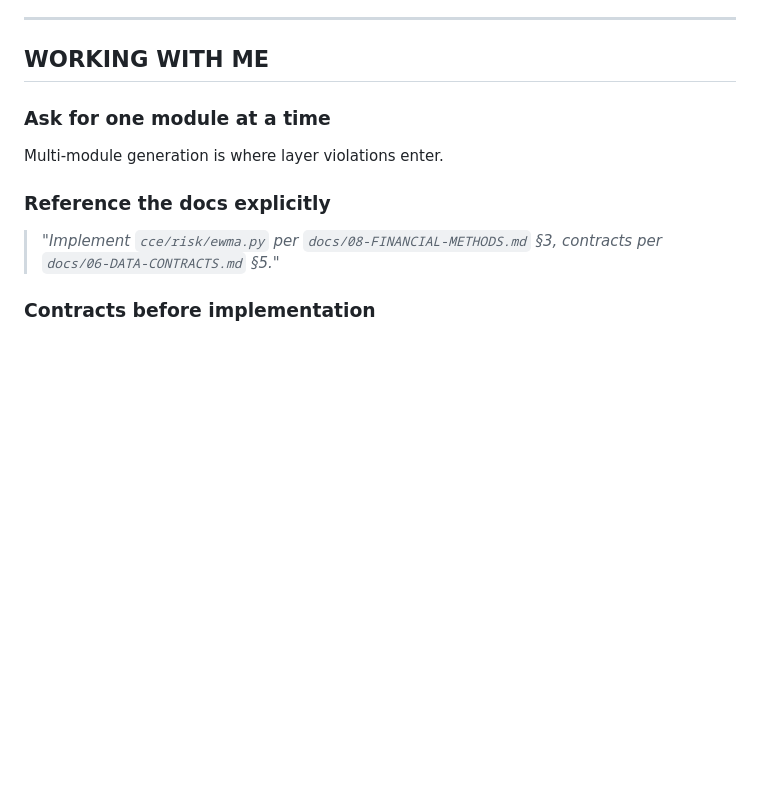
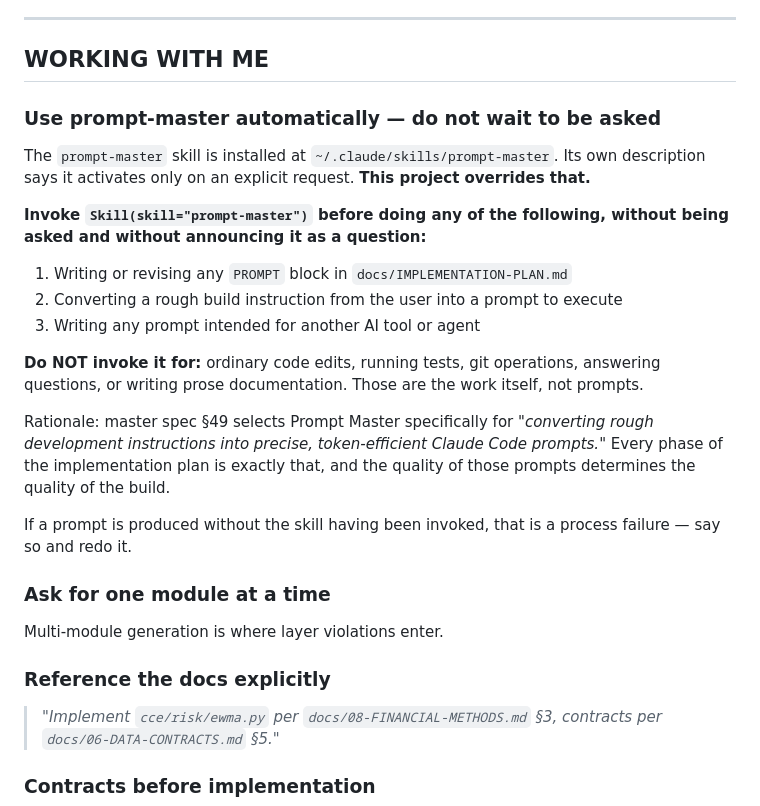
Before and after one commit to Adityarane012/CCE, a Markdown page: docs/CLAUDE.md, the part around the change. Rendered like a GitHub page; blank space fills up the shorter version.

Commit message:
docs(config): install prompt-master and make its use automatic
Master spec section 49 selects Prompt Master for converting rough
development instructions into precise Claude Code prompts, but it was
never installed. Cloned from nidhinjs/prompt-master into
~/.claude/skills/prompt-master (markdown only - no executable code,
no network calls, no credential handling; read before wiring in).

The skill's own frontmatter says it activates ONLY on an explicit user
request and specifically not for coding or document work, so installing
it alone changes nothing. This adds a CLAUDE.md rule that overrides
that description and names the three triggers where invocation is
mandatory - writing plan PROMPT blocks, converting rough build
instructions, and authoring prompts for other AI tools - plus the
exclusions, so it does not fire on ordinary edits or git operations.

Refs: master spec section 49

Co-Authored-By: Claude Opus 5 <noreply@anthropic.com>

```diff
--- a/docs/CLAUDE.md
+++ b/docs/CLAUDE.md
@@ -169,6 +169,29 @@ Always: **"Last Approved Safe Allocation"** (never shortened to imply ongoing gu
 ---
 
 ## WORKING WITH ME
+
+### Use prompt-master automatically — do not wait to be asked
+
+The `prompt-master` skill is installed at `~/.claude/skills/prompt-master`. Its own
+description says it activates only on an explicit request. **This project overrides that.**
+
+**Invoke `Skill(skill="prompt-master")` before doing any of the following, without being
+asked and without announcing it as a question:**
+
+1. Writing or revising any `PROMPT` block in `docs/IMPLEMENTATION-PLAN.md`
+2. Converting a rough build instruction from the user into a prompt to execute
+3. Writing any prompt intended for another AI tool or agent
+
+**Do NOT invoke it for:** ordinary code edits, running tests, git operations, answering
+questions, or writing prose documentation. Those are the work itself, not prompts.
+
+Rationale: master spec §49 selects Prompt Master specifically for *"converting rough
+development instructions into precise, token-efficient Claude Code prompts."* Every phase
+of the implementation plan is exactly that, and the quality of those prompts determines
+the quality of the build.
+
+If a prompt is produced without the skill having been invoked, that is a process failure —
+say so and redo it.
 
 ### Ask for one module at a time
 Multi-module generation is where layer violations enter.
```
